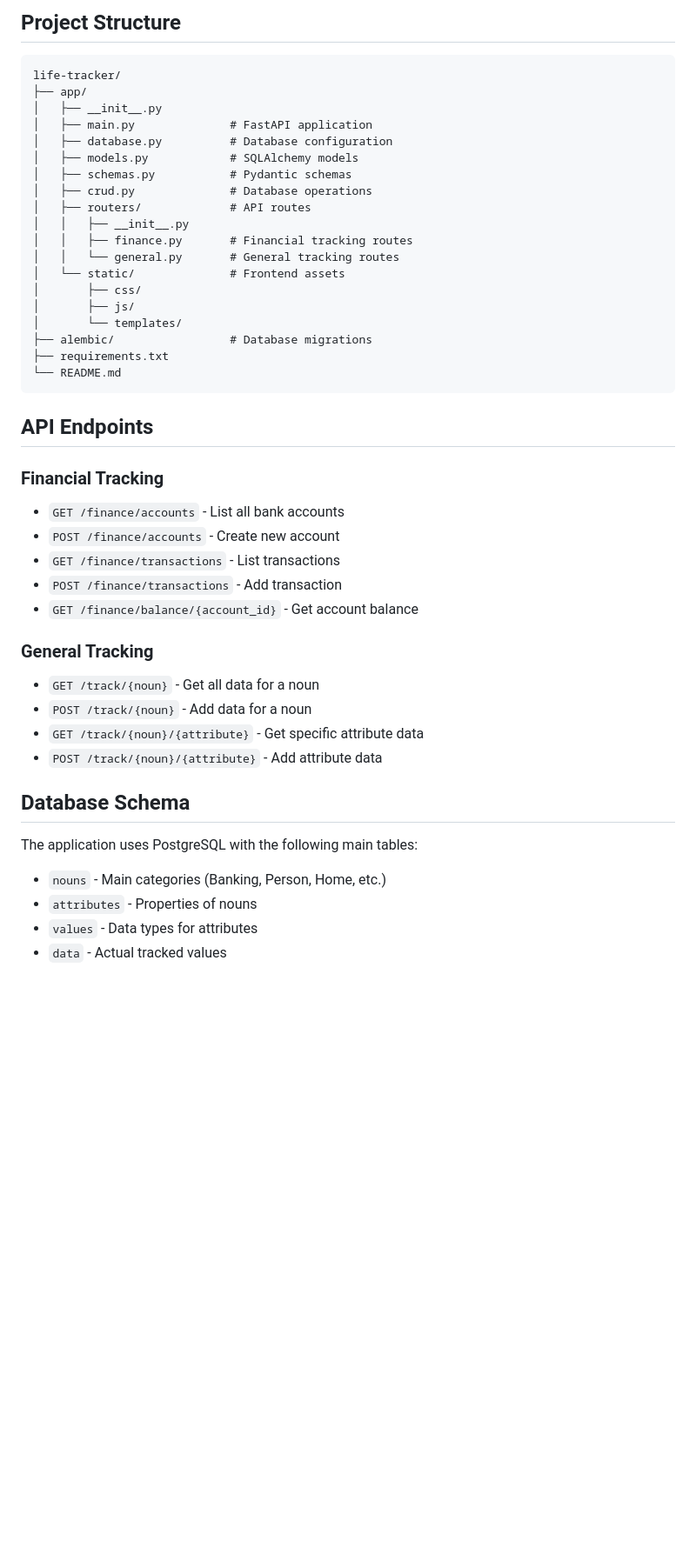
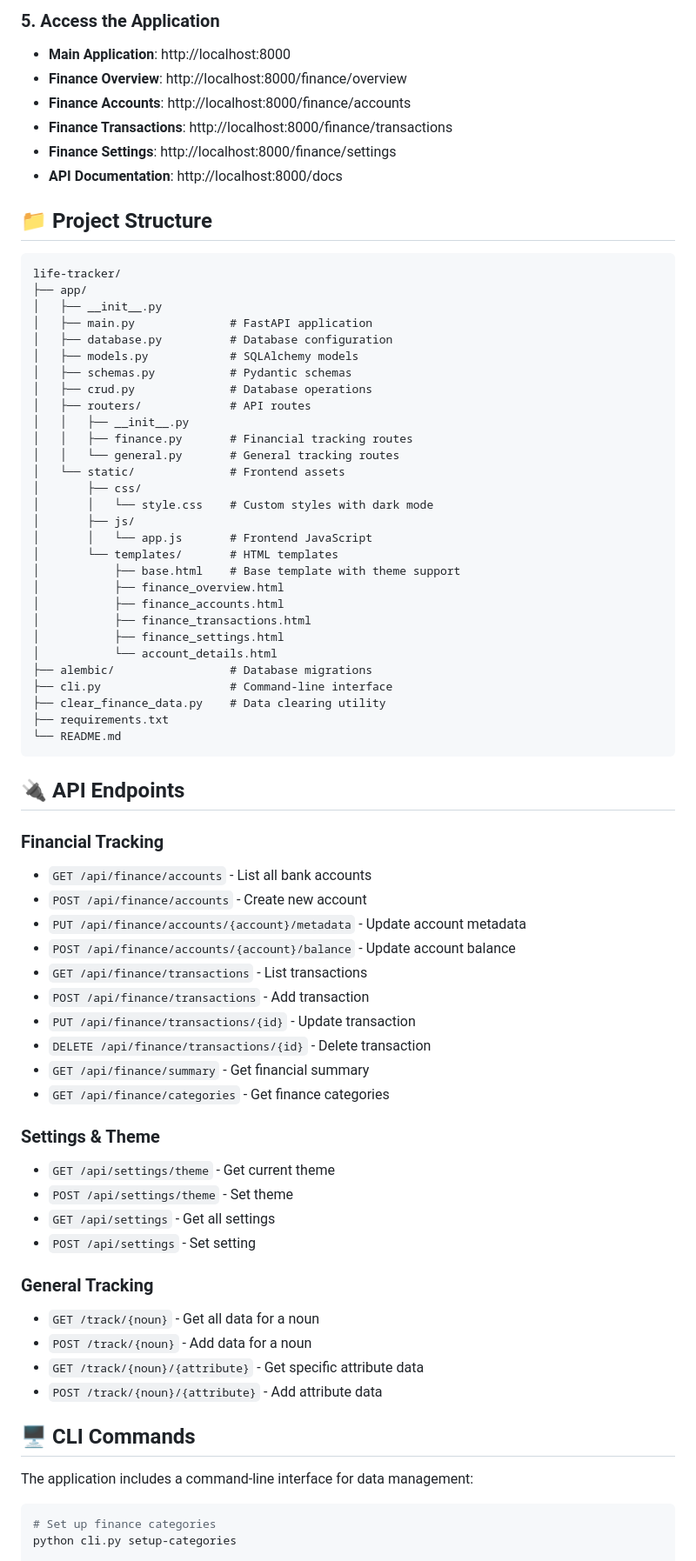
Before and after one commit to caseybecking/life-tracker, a Markdown page: README.md, the part around the change printed below. Shown: that part at 87% size. Drawn GitHub-style; blank space fills up the shorter version.

````diff
--- a/README.md
+++ b/README.md
@@ -53,5 +74,13 @@ The application uses an Entity-Attribute-Value (EAV) model:
 
-## Project Structure
+### 5. Access the Application
+- **Main Application**: http://localhost:8000
+- **Finance Overview**: http://localhost:8000/finance/overview
+- **Finance Accounts**: http://localhost:8000/finance/accounts
+- **Finance Transactions**: http://localhost:8000/finance/transactions
+- **Finance Settings**: http://localhost:8000/finance/settings
+- **API Documentation**: http://localhost:8000/docs
+
+## 📁 Project Structure
 
 ```
 life-tracker/
@@ -68,21 +97,42 @@ life-tracker/
 │   │   └── general.py       # General tracking routes
 │   └── static/              # Frontend assets
 │       ├── css/
+│       │   └── style.css    # Custom styles with dark mode
 │       ├── js/
-│       └── templates/
+│       │   └── app.js       # Frontend JavaScript
+│       └── templates/       # HTML templates
+│           ├── base.html    # Base template with theme support
+│           ├── finance_overview.html
+│           ├── finance_accounts.html
+│           ├── finance_transactions.html
+│           ├── finance_settings.html
+│           └── account_details.html
 ├── alembic/                 # Database migrations
+├── cli.py                   # Command-line interface
+├── clear_finance_data.py    # Data clearing utility
 ├── requirements.txt
 └── README.md
 ```
 
-## API Endpoints
+## 🔌 API Endpoints
 
 ### Financial Tracking
-- `GET /finance/accounts` - List all bank accounts
-- `POST /finance/accounts` - Create new account
-- `GET /finance/transactions` - List transactions
-- `POST /finance/transactions` - Add transaction
-- `GET /finance/balance/{account_id}` - Get account balance
+- `GET /api/finance/accounts` - List all bank accounts
+- `POST /api/finance/accounts` - Create new account
+- `PUT /api/finance/accounts/{account}/metadata` - Update account metadata
+- `POST /api/finance/accounts/{account}/balance` - Update account balance
+- `GET /api/finance/transactions` - List transactions
+- `POST /api/finance/transactions` - Add transaction
+- `PUT /api/finance/transactions/{id}` - Update transaction
+- `DELETE /api/finance/transactions/{id}` - Delete transaction
+- `GET /api/finance/summary` - Get financial summary
+- `GET /api/finance/categories` - Get finance categories
+
+### Settings & Theme
+- `GET /api/settings/theme` - Get current theme
+- `POST /api/settings/theme` - Set theme
+- `GET /api/settings` - Get all settings
+- `POST /api/settings` - Set setting
 
 ### General Tracking
 - `GET /track/{noun}` - Get all data for a noun
@@ -90,12 +140,11 @@ life-tracker/
 - `GET /track/{noun}/{attribute}` - Get specific attribute data
 - `POST /track/{noun}/{attribute}` - Add attribute data
 
-## Database Schema
+## 🖥️ CLI Commands
 
-The application uses PostgreSQL with the following main tables:
+The application includes a command-line interface for data management:
 
-- `nouns` - Main categories (Banking, Person, Home, etc.)
-- `attributes` - Properties of nouns
-- `values` - Data types for attributes
-- `data` - Actual tracked values
+```bash
+# Set up finance categories
+python cli.py setup-categories
 
````
Also changed, not shown: other parts of README.md (+142 -35 lines).
